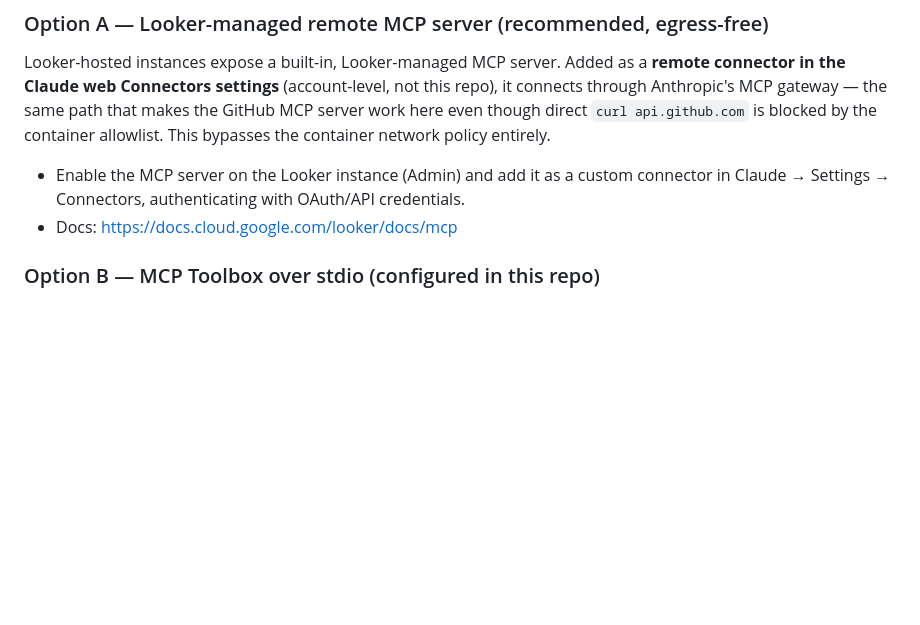
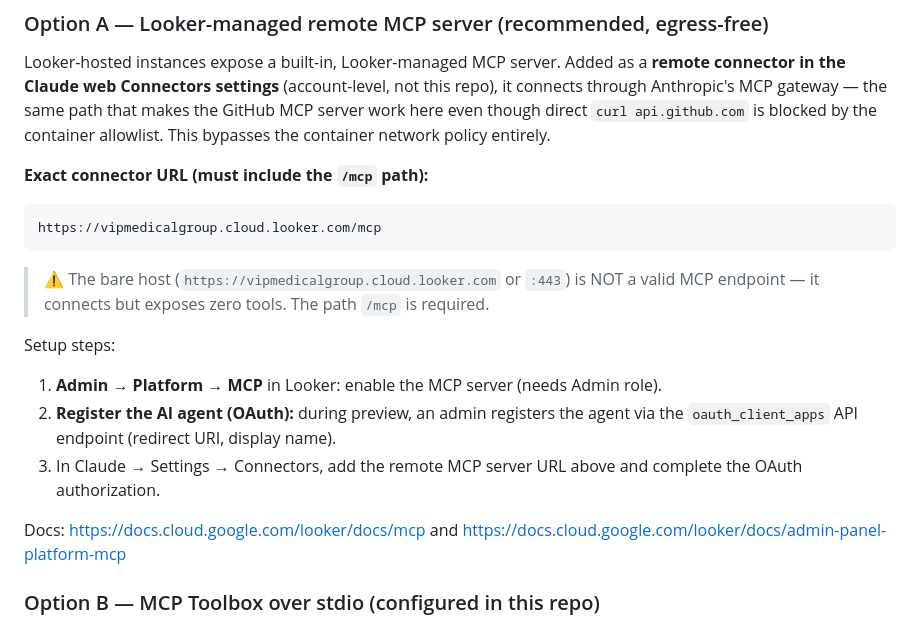
Before and after one commit to erickapadgett-alt/ErkMemory, a Markdown page: knowledge/looker-api.md, the part around the change. GitHub-like rendering; blank space fills up the shorter version.

Commit message:
Record correct Looker-managed MCP endpoint (/mcp) and OAuth setup

````diff
--- a/knowledge/looker-api.md
+++ b/knowledge/looker-api.md
@@ -53,10 +53,25 @@ makes the GitHub MCP server work here even though direct `curl api.github.com`
 is blocked by the container allowlist. This bypasses the container network
 policy entirely.
 
-- Enable the MCP server on the Looker instance (Admin) and add it as a custom
-  connector in Claude → Settings → Connectors, authenticating with OAuth/API
-  credentials.
-- Docs: https://docs.cloud.google.com/looker/docs/mcp
+**Exact connector URL (must include the `/mcp` path):**
+
+```
+https://vipmedicalgroup.cloud.looker.com/mcp
+```
+
+> ⚠️ The bare host (`https://vipmedicalgroup.cloud.looker.com` or `:443`) is
+> NOT a valid MCP endpoint — it connects but exposes zero tools. The path
+> `/mcp` is required.
+
+Setup steps:
+1. **Admin → Platform → MCP** in Looker: enable the MCP server (needs Admin role).
+2. **Register the AI agent (OAuth):** during preview, an admin registers the
+   agent via the `oauth_client_apps` API endpoint (redirect URI, display name).
+3. In Claude → Settings → Connectors, add the remote MCP server URL above and
+   complete the OAuth authorization.
+
+Docs: https://docs.cloud.google.com/looker/docs/mcp and
+https://docs.cloud.google.com/looker/docs/admin-panel-platform-mcp
 
 ### Option B — MCP Toolbox over stdio (configured in this repo)
 
````
